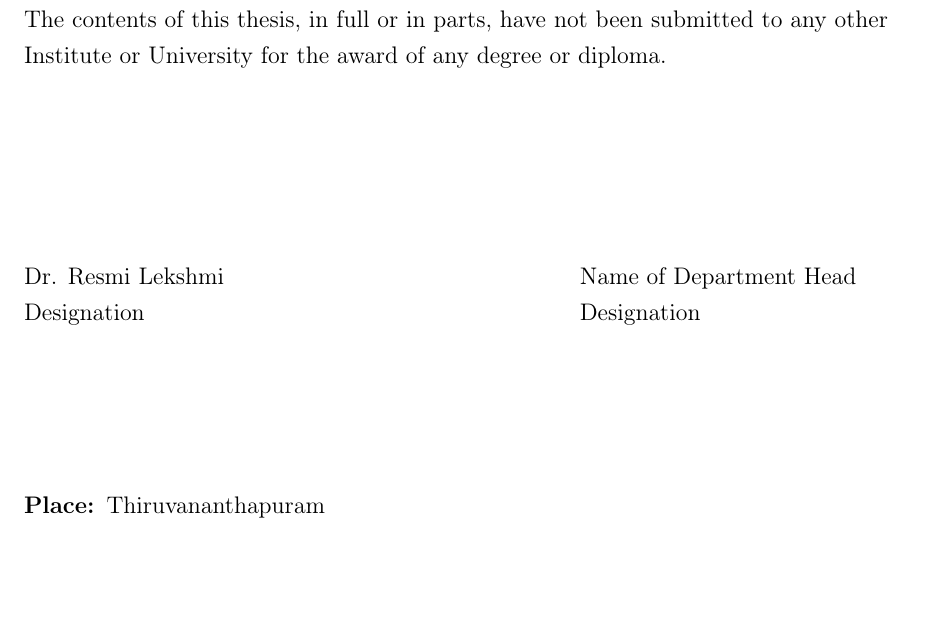
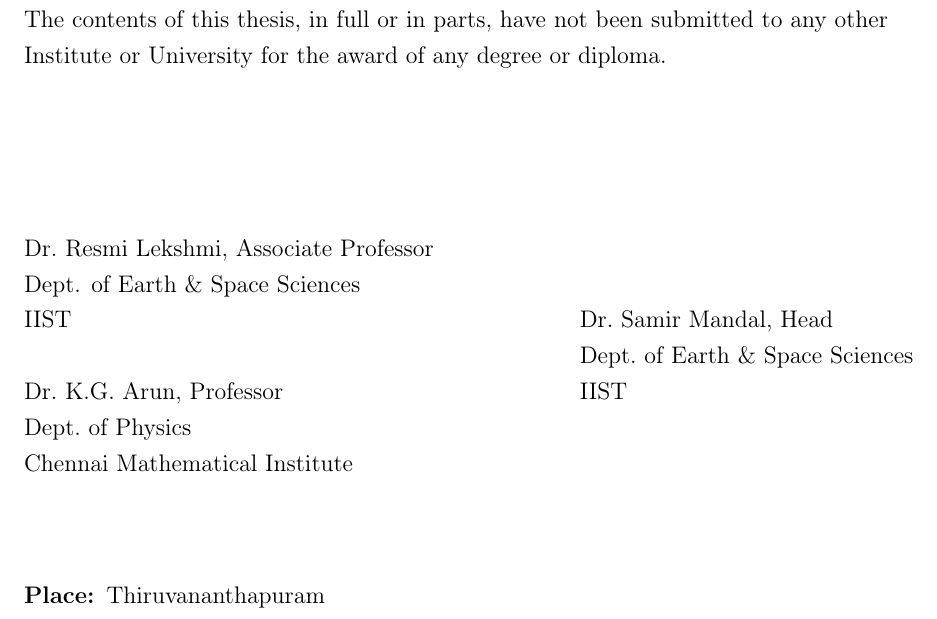
Before and after one commit to BSGalvan/thesis-final, a LaTeX thesis (doct.tex, which reads certificate.tex): part of page 3 of 92, cut so that both start at the same text, the shorter picture padded with empty space. Compiled offline with pdfLaTeX.

Commit message:
add second advisor

```diff
--- a/certificate.tex
+++ b/certificate.tex
@@ -6,19 +6,25 @@ bona~fide record of the original work carried out by him under my supervision. T
 contents of this \Doctype, in full or in parts, have not been submitted to any other
 Institute or University for the award of any degree or diploma.
 
-\vspace{35mm}
+\vspace{30mm}
 \noindent
 \begin{minipage}{0.5\textwidth}
-    \Advisor\\
-    Designation
+    \Advisor, Associate Professor\\
+    Dept. of Earth \& Space Sciences\\
+    IIST\\
+
+    Dr.\ K.G.\ Arun, Professor\\
+    Dept.\ of Physics\\
+    Chennai Mathematical Institute
 \end{minipage}
 \hspace{2cm}
-    \begin{minipage}{0.5\textwidth}
-    Name of Department Head\\
-    Designation
+\begin{minipage}{0.5\textwidth}
+    Dr.\ Samir Mandal, Head\\
+    Dept.\ of Earth \& Space Sciences\\
+    IIST
 \end{minipage}
 
-\vspace{30mm}
+\vspace{20mm}
 \noindent
 \textbf{Place: }Thiruvananthapuram\\
 \textbf{Date: \ }\Date
--- a/doct.tex
+++ b/doct.tex
@@ -25,7 +25,7 @@
 \title{Multimessenger constraints on outflows from neutron star mergers}
 \author{B.S.Bharath Saiguhan}
 \studentid{SC16B123}
-\advisor{Dr. Resmi Lekshmi}
+\advisor{Dr.\ Resmi Lekshmi}
 \specialization{Astronomy and Astrophysics}
 \department{Earth and Space Sciences}
 \date{\today}
```
Also changed, not shown: doct.tex (6 more changed lines).
